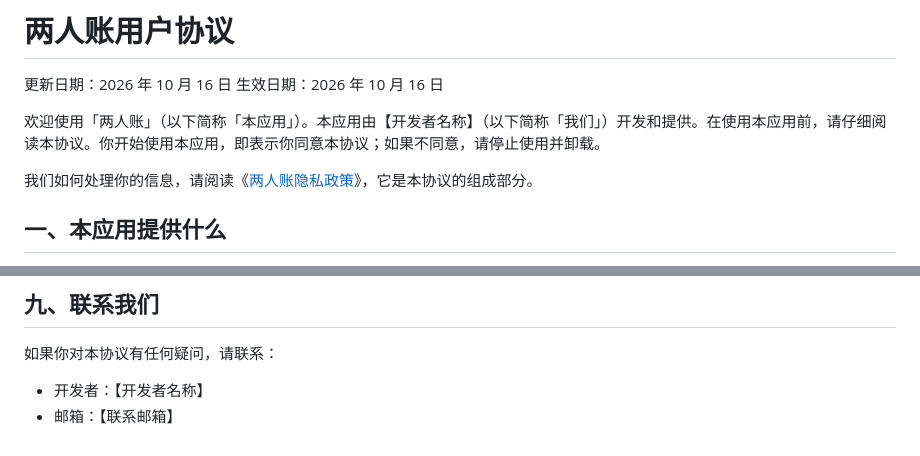
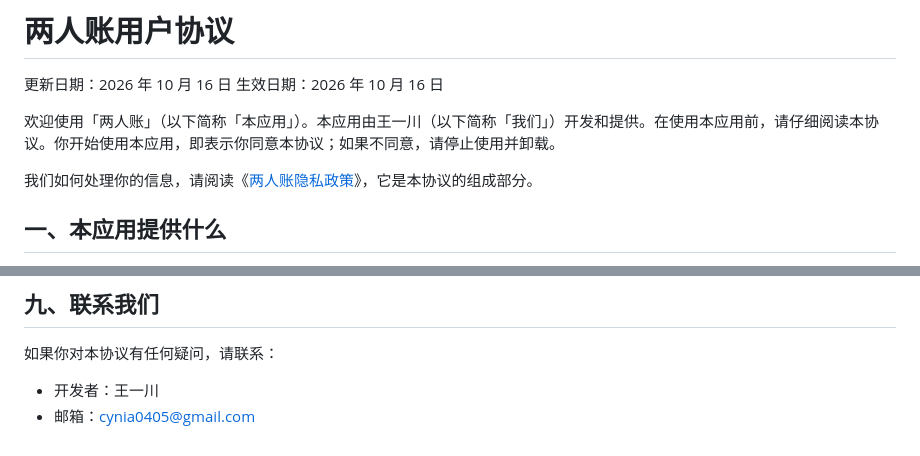
Before and after one commit to CeasarRodriguez/liangrenzhang, a Markdown page: docs/user-agreement.md, 2 parts joined by grey strips. GitHub-like rendering.

```diff
--- a/docs/user-agreement.md
+++ b/docs/user-agreement.md
@@ -3,7 +3,7 @@
 更新日期：2026 年 10 月 16 日
 生效日期：2026 年 10 月 16 日
 
-欢迎使用「两人账」（以下简称「本应用」）。本应用由【开发者名称】（以下简称「我们」）开发和提供。在使用本应用前，请仔细阅读本协议。你开始使用本应用，即表示你同意本协议；如果不同意，请停止使用并卸载。
+欢迎使用「两人账」（以下简称「本应用」）。本应用由王一川（以下简称「我们」）开发和提供。在使用本应用前，请仔细阅读本协议。你开始使用本应用，即表示你同意本协议；如果不同意，请停止使用并卸载。
 
 我们如何处理你的信息，请阅读《[两人账隐私政策](privacy-policy.md)》，它是本协议的组成部分。
 
@@ -58,5 +58,5 @@
 
 如果你对本协议有任何疑问，请联系：
 
-- 开发者：【开发者名称】
-- 邮箱：【联系邮箱】
+- 开发者：王一川
+- 邮箱：cynia0405@gmail.com
```
Also changed, not shown: docs/privacy-policy.md (+3 -3 lines).
